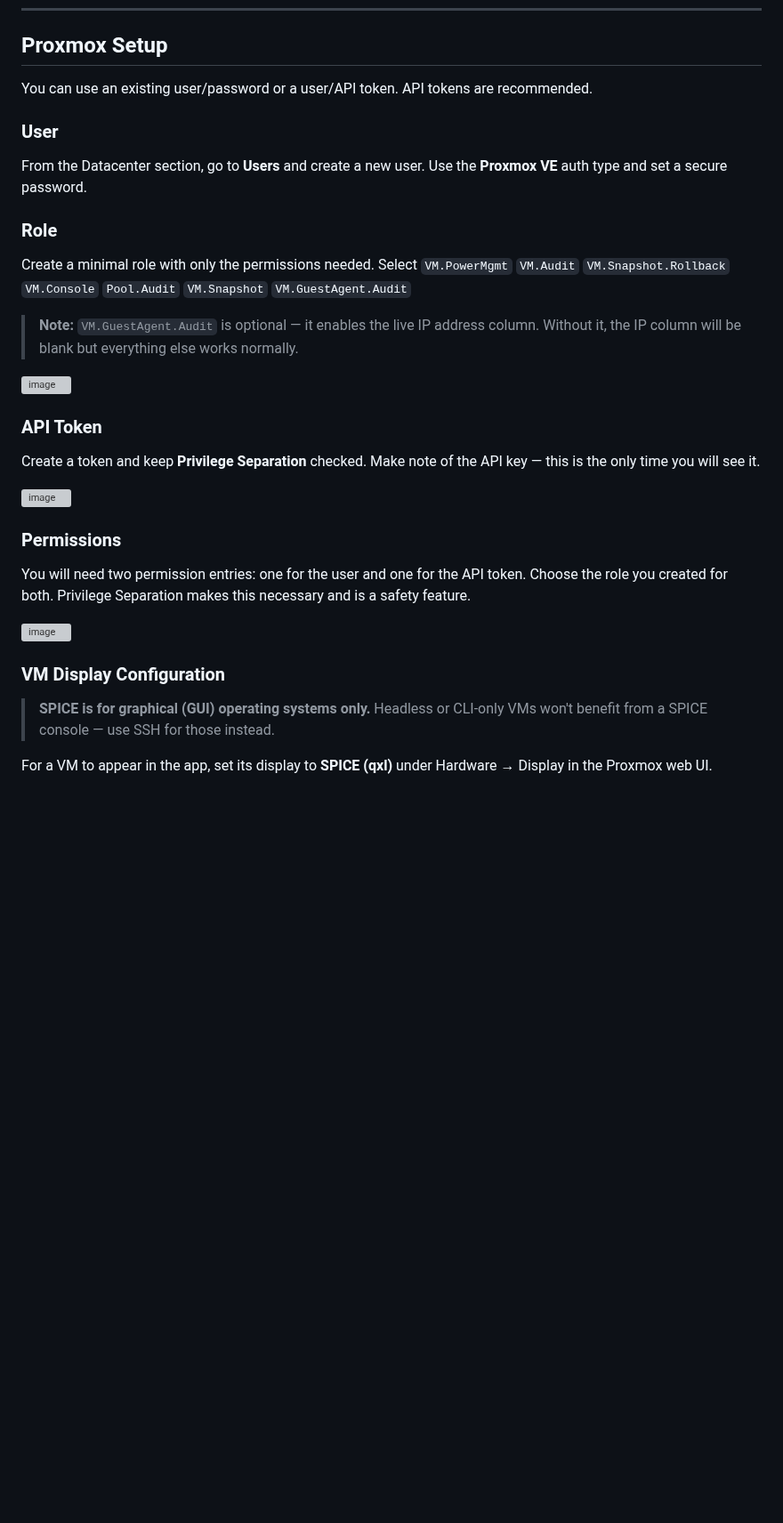
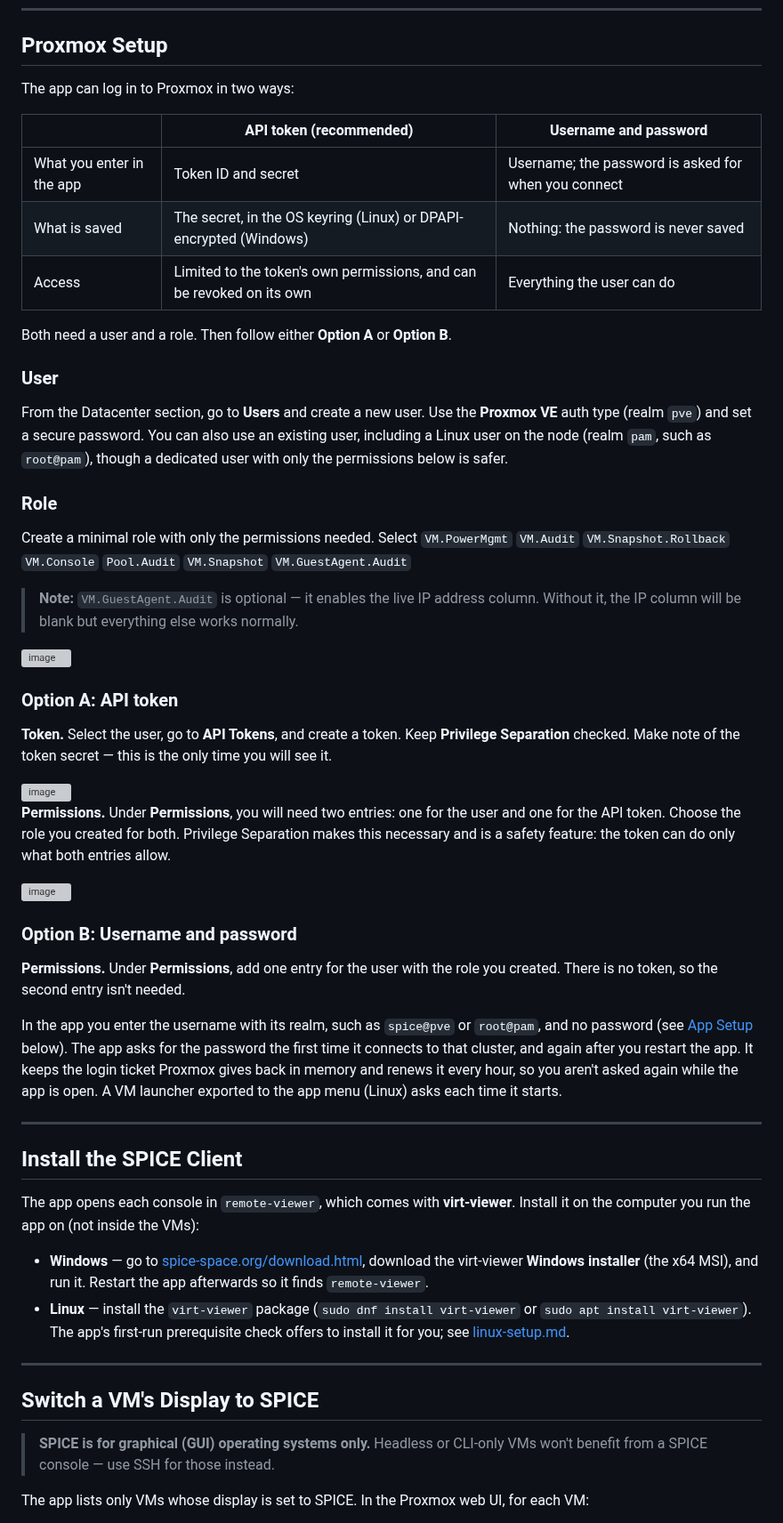
Before and after one commit to darthrater78/proxmoxspicemanager, a Markdown page: proxmox-setup.md, the part around one of its changes. Shown at 89% size. GitHub-like rendering; blank space fills up the shorter version; grey boxes are pictures that could not be loaded.

```diff
--- a/proxmox-setup.md
+++ b/proxmox-setup.md
@@ -6,11 +6,19 @@ This guide covers configuring Proxmox VE and connecting it to the SPICE Manager
 
 ## Proxmox Setup
 
-You can use an existing user/password or a user/API token. API tokens are recommended.
+The app can log in to Proxmox in two ways:
+
+| | API token (recommended) | Username and password |
+|---|---|---|
+| What you enter in the app | Token ID and secret | Username; the password is asked for when you connect |
+| What is saved | The secret, in the OS keyring (Linux) or DPAPI-encrypted (Windows) | Nothing: the password is never saved |
+| Access | Limited to the token's own permissions, and can be revoked on its own | Everything the user can do |
+
+Both need a user and a role. Then follow either **Option A** or **Option B**.
 
 ### User
 
-From the Datacenter section, go to **Users** and create a new user. Use the **Proxmox VE** auth type and set a secure password.
+From the Datacenter section, go to **Users** and create a new user. Use the **Proxmox VE** auth type (realm `pve`) and set a secure password. You can also use an existing user, including a Linux user on the node (realm `pam`, such as `root@pam`), though a dedicated user with only the permissions below is safer.
 
 ### Role
 
@@ -20,21 +28,36 @@ Create a minimal role with only the permissions needed. Select `VM.PowerMgmt` `V
 
 <img width="412" height="161" alt="image" src="https://github.com/user-attachments/assets/6bb496db-c912-40e2-bf56-492bed073d0e" />
 
-### API Token
+### Option A: API token
 
-Create a token and keep **Privilege Separation** checked. Make note of the API key — this is the only time you will see it.
+**Token.** Select the user, go to **API Tokens**, and create a token. Keep **Privilege Separation** checked. Make note of the token secret — this is the only time you will see it.
 
 <img width="649" height="224" alt="image" src="https://github.com/user-attachments/assets/bf14f201-348c-428e-a9e8-b88466974539" />
 
-### Permissions
-
-You will need two permission entries: one for the user and one for the API token. Choose the role you created for both. Privilege Separation makes this necessary and is a safety feature.
+**Permissions.** Under **Permissions**, you will need two entries: one for the user and one for the API token. Choose the role you created for both. Privilege Separation makes this necessary and is a safety feature: the token can do only what both entries allow.
 
 <img width="1939" height="78" alt="image" src="https://github.com/user-attachments/assets/3af82e64-1413-4124-9c80-159fcc41774f" />
 
-### VM Display Configuration
+### Option B: Username and password
+
+**Permissions.** Under **Permissions**, add one entry for the user with the role you created. There is no token, so the second entry isn't needed.
+
+In the app you enter the username with its realm, such as `spice@pve` or `root@pam`, and no password (see [App Setup](#app-setup) below). The app asks for the password the first time it connects to that cluster, and again after you restart the app. It keeps the login ticket Proxmox gives back in memory and renews it every hour, so you aren't asked again while the app is open. A VM launcher exported to the app menu (Linux) asks each time it starts.
+
+---
+
+## Install the SPICE Client
+
+The app opens each console in `remote-viewer`, which comes with **virt-viewer**. Install it on the computer you run the app on (not inside the VMs):
+
+- **Windows** — go to [spice-space.org/download.html](https://www.spice-space.org/download.html), download the virt-viewer **Windows installer** (the x64 MSI), and run it. Restart the app afterwards so it finds `remote-viewer`.
+- **Linux** — install the `virt-viewer` package (`sudo dnf install virt-viewer` or `sudo apt install virt-viewer`). The app's first-run prerequisite check offers to install it for you; see [linux-setup.md](linux-setup.md).
+
+---
+
+## Switch a VM's Display to SPICE
 
 > **SPICE is for graphical (GUI) operating systems only.** Headless or CLI-only VMs won't benefit from a SPICE console — use SSH for those instead.
 
-For a VM to appear in the app, set its display to **SPICE (qxl)** under Hardware → Display in the Proxmox web UI.
+The app lists only VMs whose display is set to SPICE. In the Proxmox web UI, for each VM:
 
```
Also changed, not shown: other parts of proxmox-setup.md (+23 -2 lines), README.md (+3 -2 lines), docs/screenshots/linux-add-cluster-password.png (added), docs/screenshots/linux-password-prompt.png (added), docs/screenshots/windows-add-cluster-password.png (added), docs/screenshots/windows-password-prompt.png (added), 3 other files.
